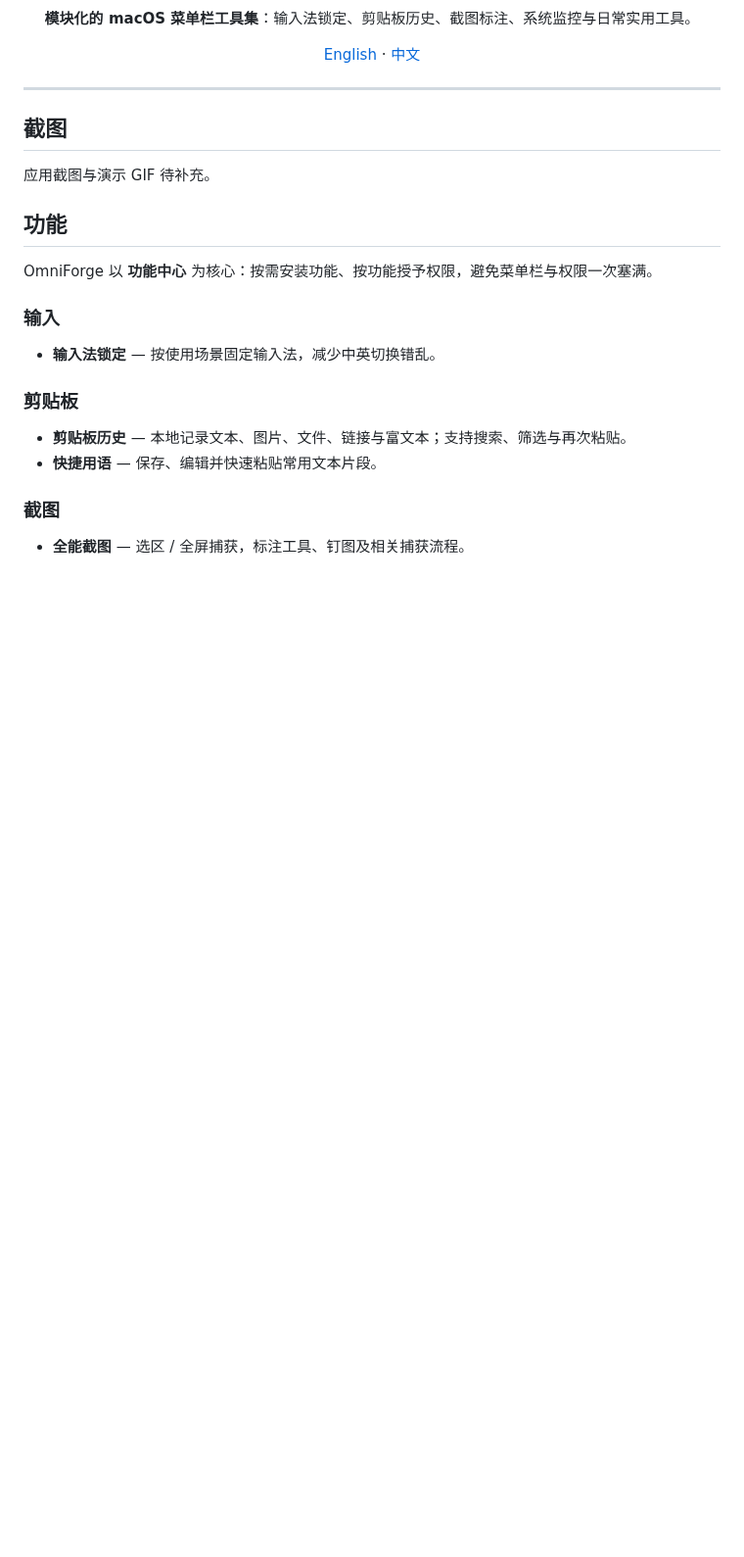
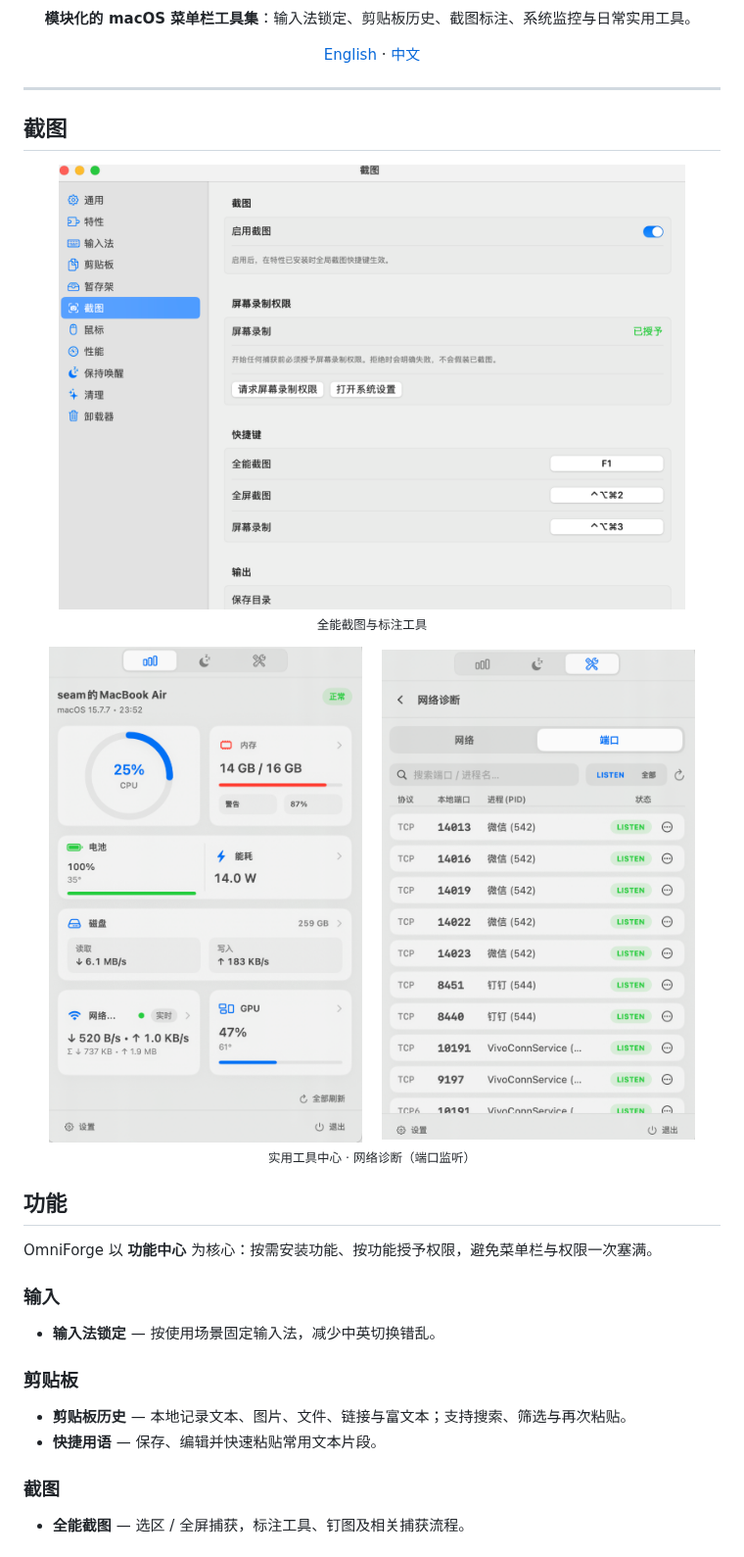
Before and after one commit to seam95/OmniForge, a Markdown page: README_zh.md, the part around the change. Shown at 98% size. Drawn GitHub-style; pictures changed too: Resources/Screenshots/network-diagnostics.png (added), Resources/Screenshots/screenshot-annotation.png (added), Resources/Screenshots/utilities.png (added); blank space fills up the shorter version.

```diff
--- a/README_zh.md
+++ b/README_zh.md
@@ -16,7 +16,15 @@
 
 ## 截图
 
-应用截图与演示 GIF 待补充。
+<p align="center">
+  <img src="Resources/Screenshots/screenshot-annotation.png" width="640" alt="截图标注"><br>
+  <sub>全能截图与标注工具</sub>
+</p>
+
+<p align="center">
+  <img src="Resources/Screenshots/utilities.png" width="320" alt="实用工具"> &nbsp;&nbsp; <img src="Resources/Screenshots/network-diagnostics.png" width="320" alt="网络诊断"><br>
+  <sub>实用工具中心 · 网络诊断（端口监听）</sub>
+</p>
 
 ## 功能
 
```
Also changed, not shown: README.md (+9 -1 lines).
